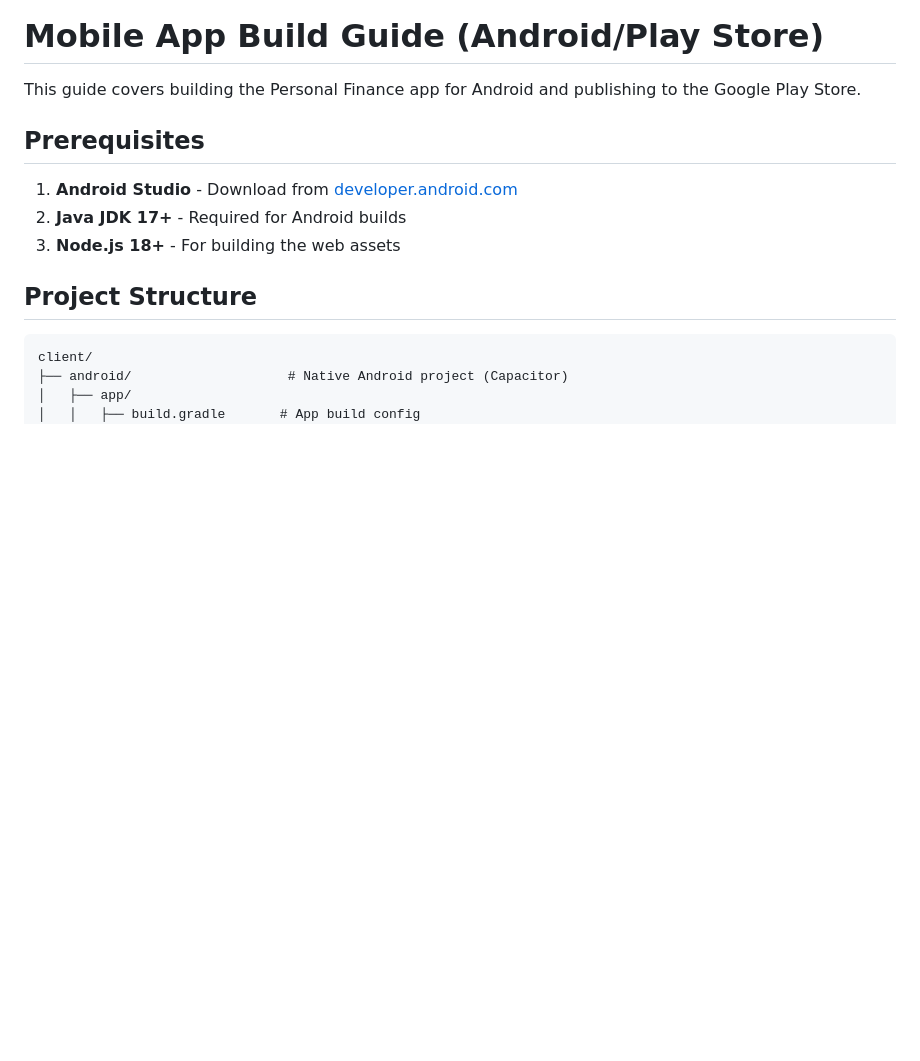
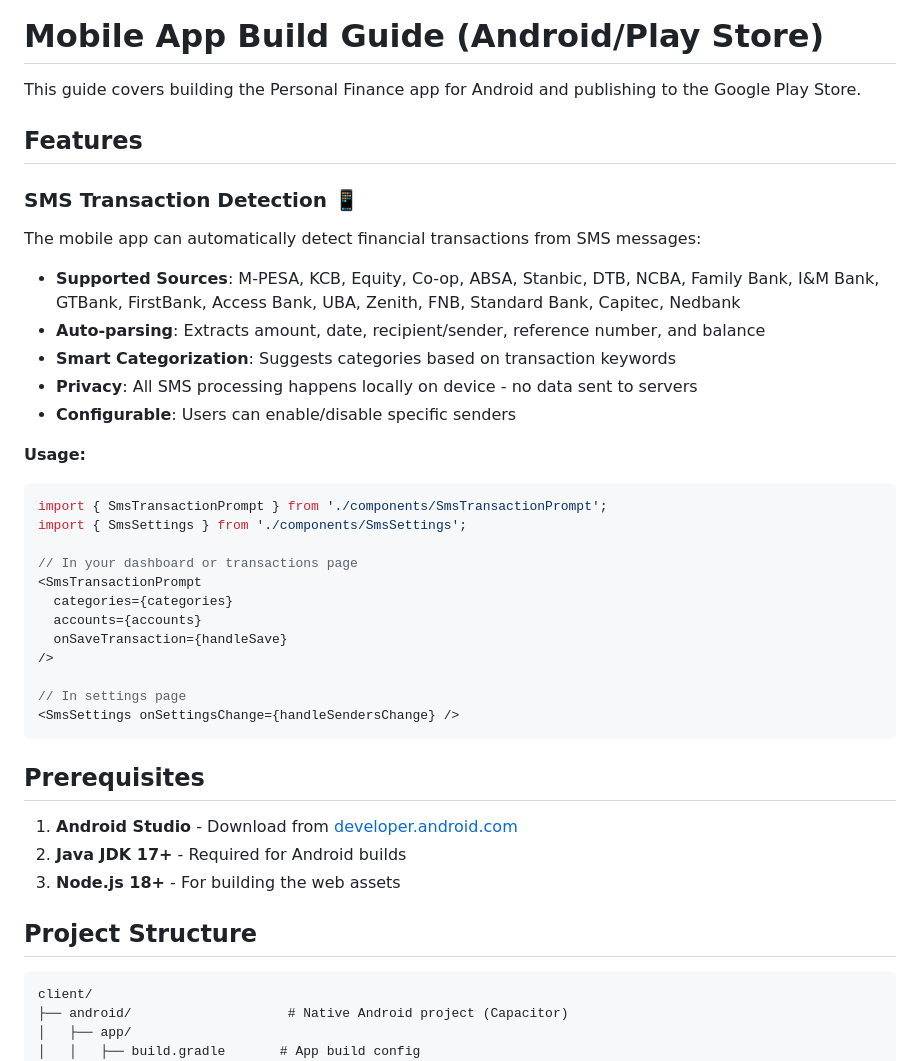
Before and after one commit to Simonwafula/personal-finance-app, a Markdown page: MOBILE_BUILD.md, the part around the change. GitHub-like rendering; blank space fills up the shorter version.

Commit message:
docs: Add SMS transaction detection feature to MOBILE_BUILD.md

````diff
--- a/MOBILE_BUILD.md
+++ b/MOBILE_BUILD.md
@@ -1,6 +1,34 @@
 # Mobile App Build Guide (Android/Play Store)
 
 This guide covers building the Personal Finance app for Android and publishing to the Google Play Store.
+
+## Features
+
+### SMS Transaction Detection 📱
+
+The mobile app can automatically detect financial transactions from SMS messages:
+
+- **Supported Sources**: M-PESA, KCB, Equity, Co-op, ABSA, Stanbic, DTB, NCBA, Family Bank, I&M Bank, GTBank, FirstBank, Access Bank, UBA, Zenith, FNB, Standard Bank, Capitec, Nedbank
+- **Auto-parsing**: Extracts amount, date, recipient/sender, reference number, and balance
+- **Smart Categorization**: Suggests categories based on transaction keywords
+- **Privacy**: All SMS processing happens locally on device - no data sent to servers
+- **Configurable**: Users can enable/disable specific senders
+
+**Usage:**
+```tsx
+import { SmsTransactionPrompt } from './components/SmsTransactionPrompt';
+import { SmsSettings } from './components/SmsSettings';
+
+// In your dashboard or transactions page
+<SmsTransactionPrompt
+  categories={categories}
+  accounts={accounts}
+  onSaveTransaction={handleSave}
+/>
+
+// In settings page
+<SmsSettings onSettingsChange={handleSendersChange} />
+```
 
 ## Prerequisites
 
````
